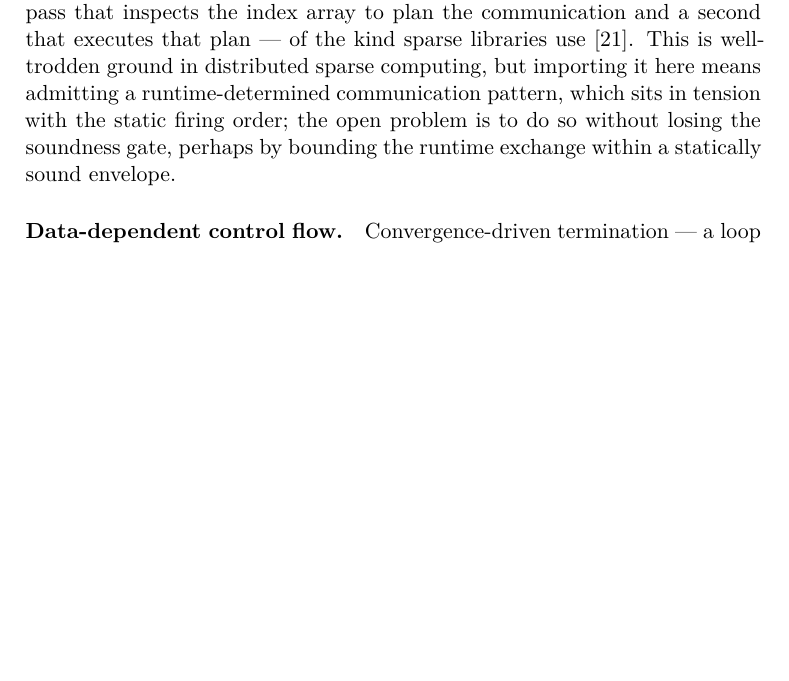
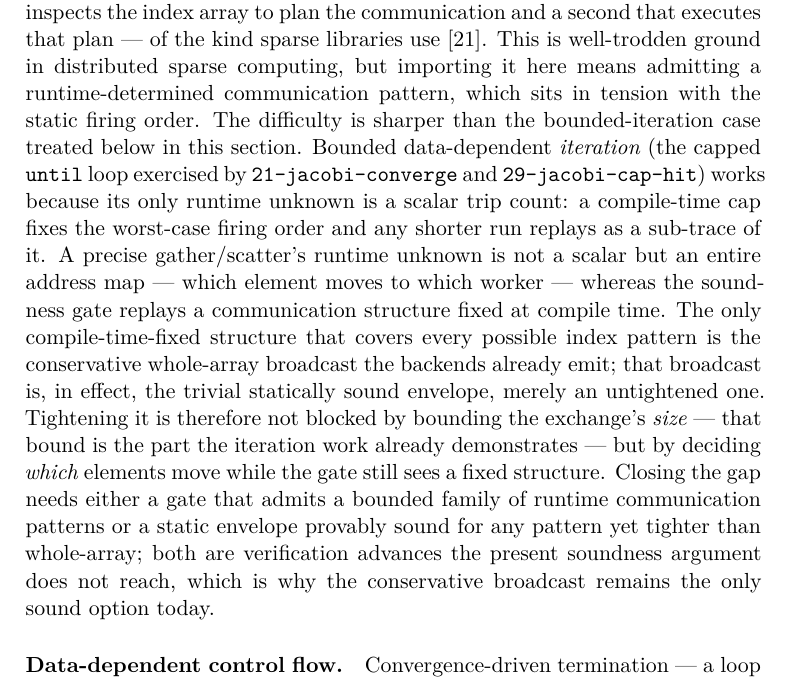
Before and after one commit to eisbaw/nucleus-rs, a LaTeX thesis (paper/main.tex, which reads paper/chapters/11-future-work.tex): part of page 99 of 124, cut so that both start at the same text, the shorter picture padded with empty space. Compiled offline with XeLaTeX.

Commit message:
paper: TASK-0453.17 sharpen distributed gather/scatter future-work (envelope grounding + address-map residual)
Replace the one-sentence "perhaps bound the runtime exchange in a statically
sound envelope" speculation in ch11 sec:fw-affine with a grounded analysis:
ground the bounded-envelope idea in the now-realized for..until bounded
iteration (P5; 21-jacobi-converge + 29-jacobi-cap-hit, scalar trip count
replayable against a compile-time cap), then sharpen the residual -- a precise
gather/scatter runtime unknown is an entire address map, the soundness gate
replays a compile-time-fixed communication structure, and whole-array broadcast
is the trivial statically-sound envelope. The open problem is therefore
TIGHTENING it (which elements move under a fixed-structure gate), not bounding
exchange size; closing the gap is a verification advance the present soundness
argument does not reach. Grounded against current generated code (gather emits
enc_vec(&x) whole; scatter replicates whole histogram). Honest-stop: no impl
shipped (precise gather/scatter would need inspector/executor = a
runtime-determined communication pattern violating the static-firing-order
invariant). PDF green 124pp; paper-correctness + paper-accuracy GO.

```diff
--- a/paper/chapters/11-future-work.tex
+++ b/paper/chapters/11-future-work.tex
@@ -88,9 +88,25 @@ exchange phase or a two-pass inspector/executor scheme --- a first pass that
 inspects the index array to plan the communication and a second that executes that
 plan --- of the kind sparse libraries use~\cite{saltz1991runtime}. This is well-trodden ground in distributed sparse computing, but importing it
 here means admitting a runtime-determined communication pattern, which sits in
-tension with the static firing order; the open problem is to do so without losing
-the soundness gate, perhaps by bounding the runtime exchange within a statically
-sound envelope.
+tension with the static firing order. The difficulty is sharper than the
+bounded-iteration case treated below in this section. Bounded data-dependent
+\emph{iteration} (the capped \texttt{until} loop exercised by
+\texttt{21-jacobi-converge} and \texttt{29-jacobi-cap-hit}) works because its only
+runtime unknown is a scalar trip count: a compile-time cap fixes the worst-case
+firing order and any shorter run replays as a sub-trace of it. A precise
+gather/scatter's runtime unknown is not a scalar but an entire address map --- which
+element moves to which worker --- whereas the soundness gate replays a communication
+structure fixed at compile time. The only compile-time-fixed structure that covers
+every possible index pattern is the conservative whole-array broadcast the backends
+already emit; that broadcast is, in effect, the trivial statically sound envelope,
+merely an untightened one. Tightening it is therefore not blocked by bounding the
+exchange's \emph{size} --- that bound is the part the iteration work already
+demonstrates --- but by deciding \emph{which} elements move while the gate still sees
+a fixed structure. Closing the gap needs either a gate that admits a bounded family
+of runtime communication patterns or a static envelope provably sound for any pattern
+yet tighter than whole-array; both are verification advances the present soundness
+argument does not reach, which is why the conservative broadcast remains the only
+sound option today.
 
 \paragraph{Data-dependent control flow.} Convergence-driven termination --- a loop
 that runs ``until converged'' --- is the single most-requested capability the model
```
